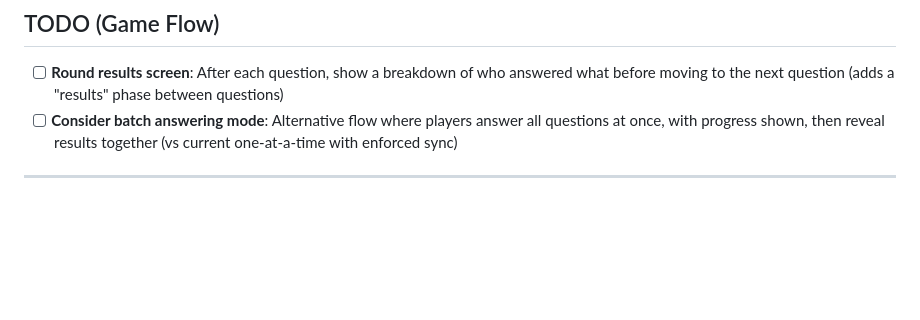
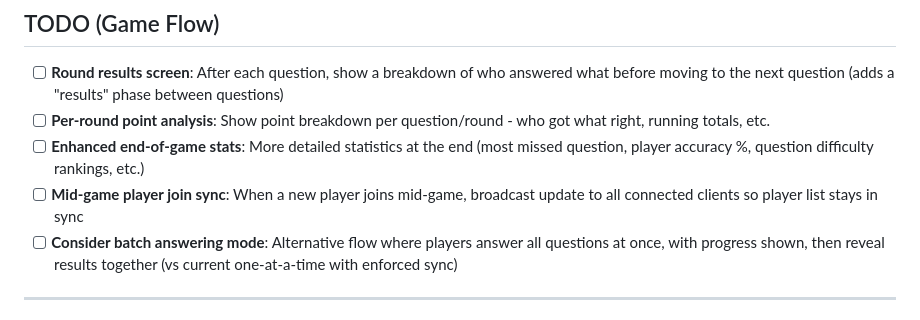
Before and after one commit to jgoodhcg/mindmeld, a Markdown page: roadmap/trivia.md, the part around the change. GitHub-like rendering; blank space fills up the shorter version.

Commit message:
Update roadmap

```diff
--- a/roadmap/trivia.md
+++ b/roadmap/trivia.md
@@ -56,6 +56,9 @@ Implement a minimal game loop: create lobby → join with name → submit questi
 ## TODO (Game Flow)
 
 - [ ] **Round results screen**: After each question, show a breakdown of who answered what before moving to the next question (adds a "results" phase between questions)
+- [ ] **Per-round point analysis**: Show point breakdown per question/round - who got what right, running totals, etc.
+- [ ] **Enhanced end-of-game stats**: More detailed statistics at the end (most missed question, player accuracy %, question difficulty rankings, etc.)
+- [ ] **Mid-game player join sync**: When a new player joins mid-game, broadcast update to all connected clients so player list stays in sync
 - [ ] **Consider batch answering mode**: Alternative flow where players answer all questions at once, with progress shown, then reveal results together (vs current one-at-a-time with enforced sync)
 
 ---
```
